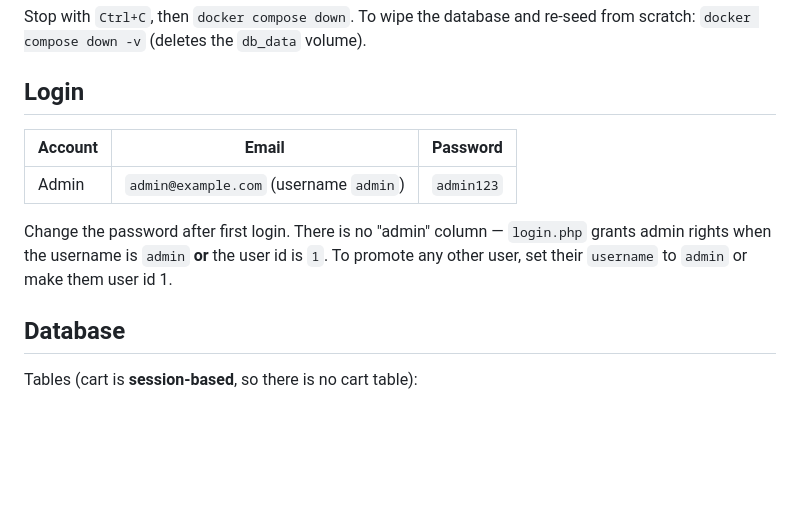
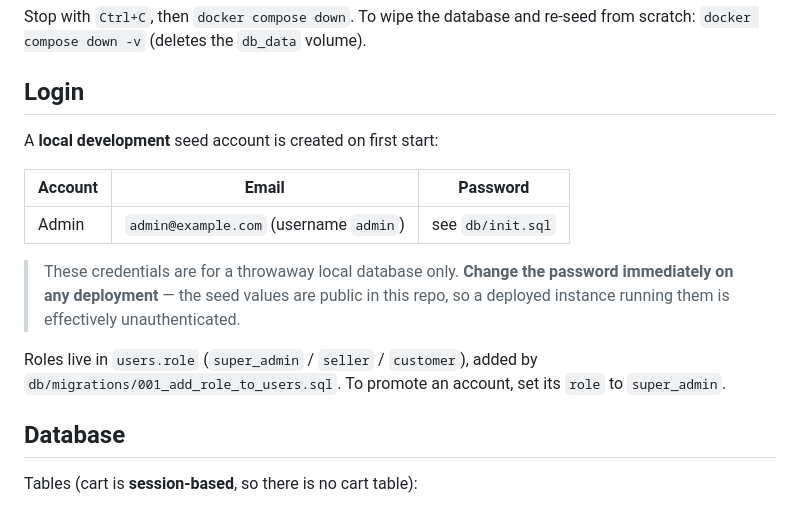
Before and after one commit to geethashankar1/onlinestore, a Markdown page: README.md, the part around the change. Drawn GitHub-style; blank space fills up the shorter version.

Commit message:
Stop publishing the admin seed password in the README
The deployed site is reachable on a public domain, and this repo is public,
so documenting the seed credential here amounted to publishing working
super_admin access. Points at db/init.sql instead and states plainly that
the seed values must be changed on any deployment.

Also corrects the stale note about there being no admin column — roles have
lived in users.role since migration 001.

Co-Authored-By: Claude Opus 5 <noreply@anthropic.com>

```diff
--- a/README.md
+++ b/README.md
@@ -25,13 +25,20 @@ Stop with `Ctrl+C`, then `docker compose down`.
 To wipe the database and re-seed from scratch: `docker compose down -v` (deletes the `db_data` volume).
 
 ## Login
+
+A **local development** seed account is created on first start:
+
 | Account | Email | Password |
 |---|---|---|
-| Admin | `admin@example.com` (username `admin`) | `admin123` |
+| Admin | `admin@example.com` (username `admin`) | see `db/init.sql` |
 
-Change the password after first login. There is no "admin" column — `login.php`
-grants admin rights when the username is `admin` **or** the user id is `1`.
-To promote any other user, set their `username` to `admin` or make them user id 1.
+> These credentials are for a throwaway local database only. **Change the password
+> immediately on any deployment** — the seed values are public in this repo, so a
+> deployed instance running them is effectively unauthenticated.
+
+Roles live in `users.role` (`super_admin` / `seller` / `customer`), added by
+`db/migrations/001_add_role_to_users.sql`. To promote an account, set its `role`
+to `super_admin`.
 
 ## Database
 Tables (cart is **session-based**, so there is no cart table):
```
